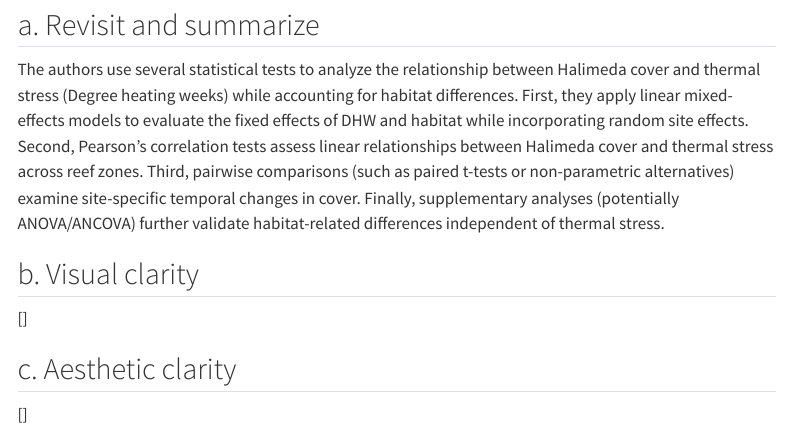
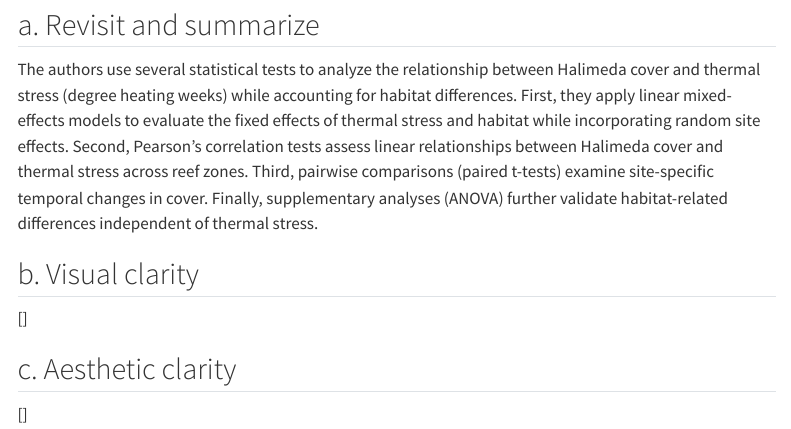
Before and after one commit to ScottWag/ENVS-193DS_homework-03, a Quarto document (code/homework_3.qmd): the page in a window 1100 px wide, from 5010 px down. Rendered offline with R 4.5, knitr and Pandoc in place of Quarto, with nearby package versions; code that draws random numbers runs with fixed seeds of ours; menus at the side of the page are left out; long lines of code are wrapped.

Commit message:
added changes to response to problem 3a

```diff
--- a/code/homework_3.qmd
+++ b/code/homework_3.qmd
@@ -197,9 +197,7 @@ ft
 
 ## a. Revisit and summarize
 
-The authors use several statistical tests to analyze the relationship between Halimeda cover and thermal stress (Degree heating weeks) while accounting for habitat differences. First, they apply linear mixed-effects models to evaluate the fixed effects of DHW and habitat while incorporating random site effects. Second, Pearson’s correlation tests assess linear relationships between Halimeda cover and thermal stress across reef zones. Third, pairwise comparisons (such as paired t-tests or non-parametric alternatives) examine site-specific temporal changes in cover. Finally, supplementary analyses (potentially ANOVA/ANCOVA) further validate habitat-related differences independent of thermal stress.
-
-
+The authors use several statistical tests to analyze the relationship between Halimeda cover and thermal stress (degree heating weeks) while accounting for habitat differences. First, they apply linear mixed-effects models to evaluate the fixed effects of thermal stress and habitat while incorporating random site effects. Second, Pearson’s correlation tests assess linear relationships between Halimeda cover and thermal stress across reef zones. Third, pairwise comparisons (paired t-tests) examine site-specific temporal changes in cover. Finally, supplementary analyses (ANOVA) further validate habitat-related differences independent of thermal stress.
 
 ## b. Visual clarity
 
```
Also changed, not shown: code/homework_3.html, code/homework_3_files/figure-html/unnamed-chunk-2-1.png.
